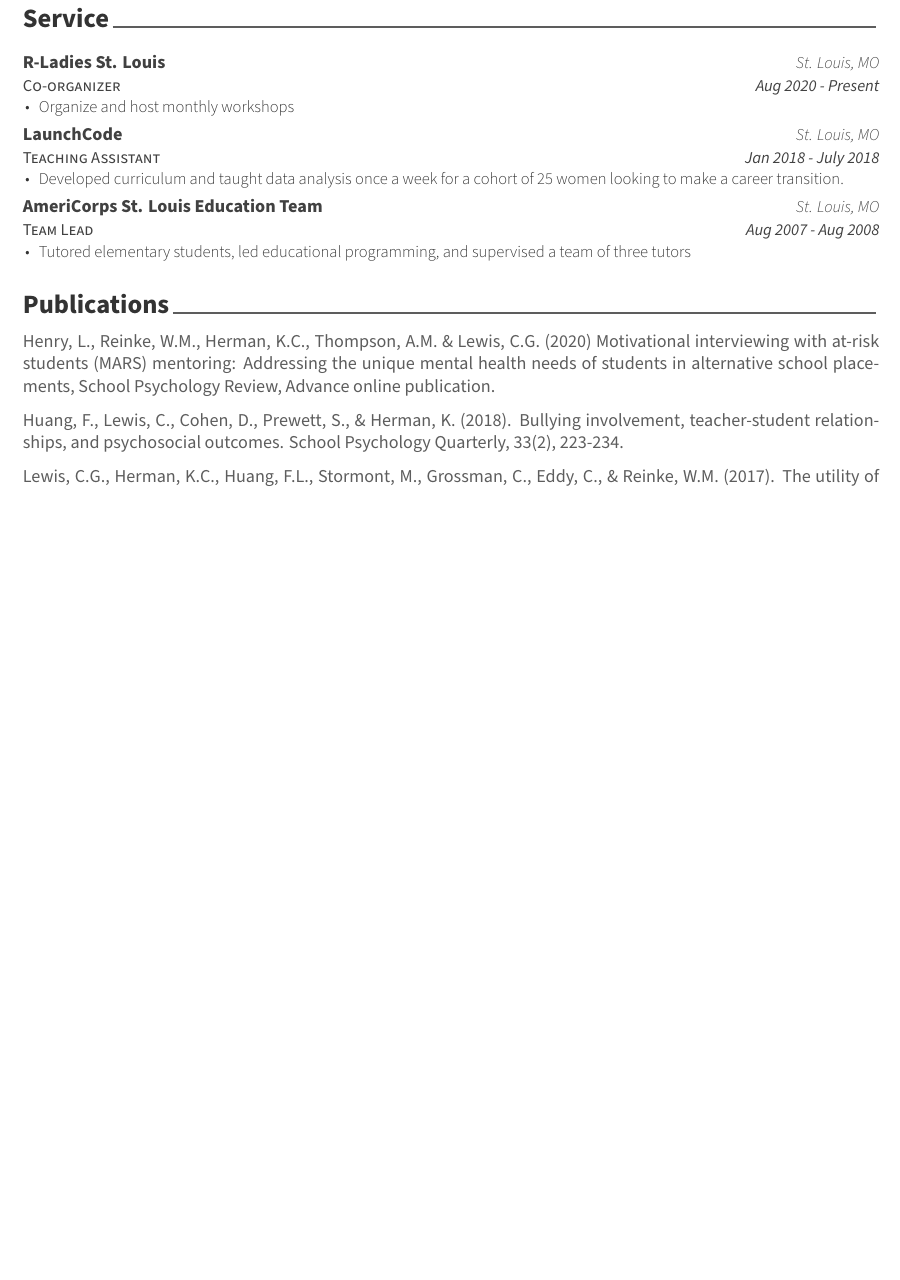
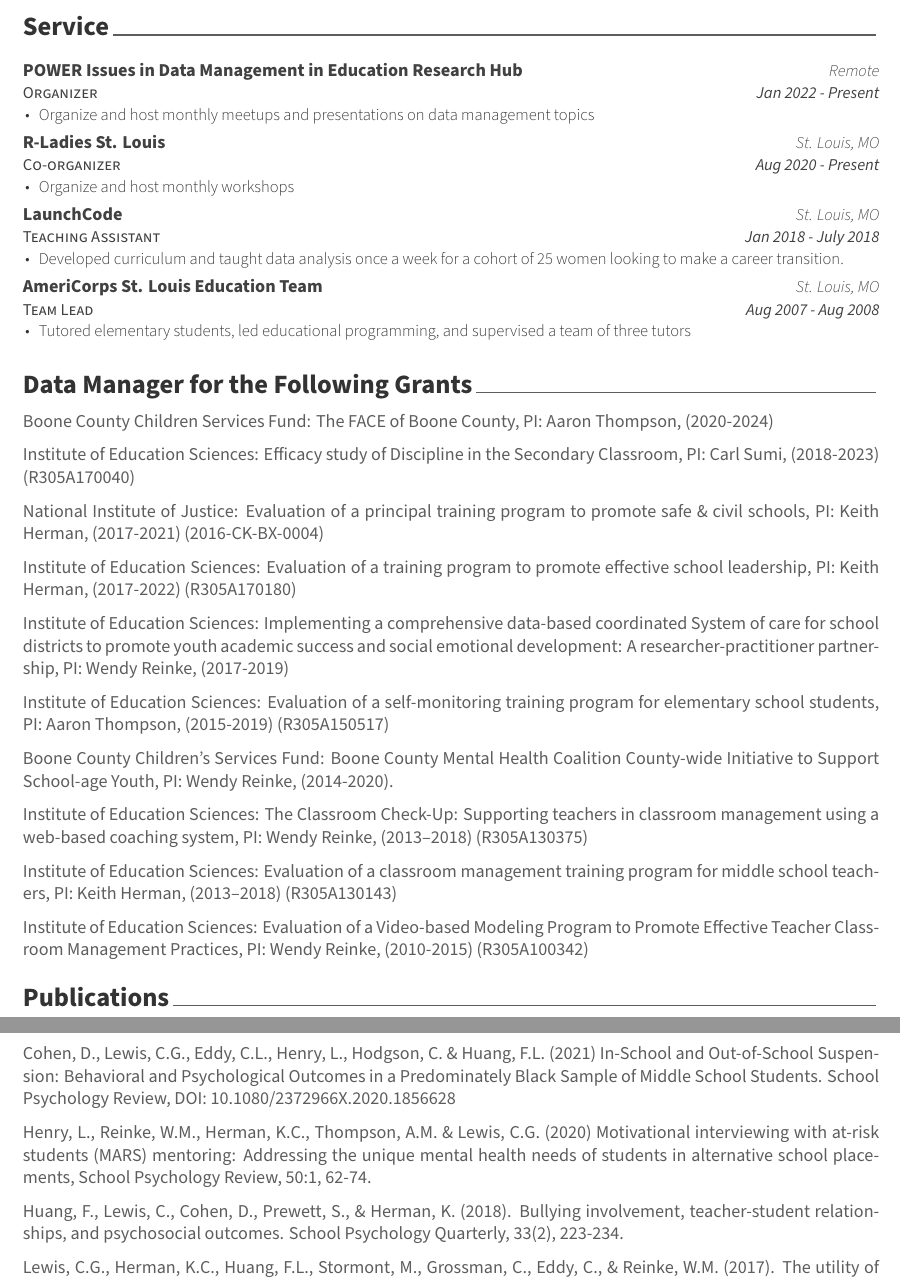
Before and after one commit to Cghlewis/simple-resume, an R Markdown document (simple_resume_cl/simple_resume_cl.Rmd): part of page 2 of 2 before the commit and two parts of pages 2 and 3 of 3 after it, the two joined at a grey line, cut so that both start at the same text, the shorter picture padded with empty space. The pictures show the output file simple_resume_cl/simple_resume_cl.pdf that the author committed with the source.

Commit message:
Update resume with new sections and experience

````diff
--- a/simple_resume_cl/simple_resume_cl.Rmd
+++ b/simple_resume_cl/simple_resume_cl.Rmd
@@ -56,6 +61,7 @@ tribble(
 library(tibble)
 tribble(
    ~ role, ~ company, ~ loc, ~ dates, ~ details,
+   "Organizer", "POWER Issues in Data Management in Education Research Hub", "Remote", "Jan 2022 - Present", "Organize and host monthly meetups and presentations on data management topics",
   "Co-organizer", "R-Ladies St. Louis", "St. Louis, MO", "Aug 2020 - Present", "Organize and host monthly workshops",
   "Teaching Assistant", "LaunchCode", "St. Louis, MO", "Jan 2018 - July 2018", "Developed curriculum and taught data analysis once a week for a cohort of 25 women looking to make a career transition.",
   "Team Lead", "AmeriCorps St. Louis Education Team", "St. Louis, MO", "Aug 2007 - Aug 2008", "Tutored elementary students, led educational programming, and supervised a team of three tutors"
@@ -63,11 +69,38 @@ tribble(
   detailed_entries(role, dates, company, loc, details)
 ```
 
+# Data Manager for the Following Grants
+
+Boone County Children Services Fund: The FACE of Boone County, PI: Aaron Thompson, (2020-2024)
+
+Institute of Education Sciences: Efficacy study of Discipline in the Secondary Classroom, PI: Carl Sumi, (2018-2023) (R305A170040)
+
+National Institute of Justice: Evaluation of a principal training program to promote safe & civil schools, PI: Keith Herman, (2017-2021) (2016-CK-BX-0004)
+
+Institute of Education Sciences: Evaluation of a training program to promote effective school leadership, PI: Keith Herman, (2017-2022) (R305A170180)
+
+Institute of Education Sciences: Implementing a comprehensive data-based coordinated System of care for school districts to promote youth academic success and social emotional development: A
+researcher-practitioner partnership, PI: Wendy Reinke, (2017-2019)
+
+Institute of Education Sciences: Evaluation of a self-monitoring training program for elementary school students, PI: Aaron Thompson, (2015-2019) (R305A150517)
+
+Boone County Children’s Services Fund: Boone County Mental Health Coalition County-wide Initiative to Support School-age Youth, PI: Wendy Reinke, (2014-2020).
+
+Institute of Education Sciences: The Classroom Check-Up: Supporting teachers in classroom
+management using a web-based coaching system, PI: Wendy Reinke, (2013–2018) (R305A130375)
+
+Institute of Education Sciences: Evaluation of a classroom management training program for
+middle school teachers, PI: Keith Herman, (2013–2018) (R305A130143)
+
+Institute of Education Sciences: Evaluation of a Video-based Modeling Program to Promote
+Effective Teacher Classroom Management Practices, PI: Wendy Reinke, (2010-2015) (R305A100342)
 
 # Publications
 
+Cohen, D., Lewis, C.G., Eddy, C.L., Henry, L., Hodgson, C. & Huang, F.L. (2021) In-School and Out-of-School Suspension: Behavioral and Psychological Outcomes in a Predominately Black Sample of Middle School Students. School Psychology Review, DOI: 10.1080/2372966X.2020.1856628
+
 Henry, L., Reinke, W.M., Herman, K.C., Thompson, A.M. & Lewis, C.G. (2020) Motivational
-interviewing with at-risk students (MARS) mentoring: Addressing the unique mental health needs of students in alternative school placements, School Psychology Review, Advance online publication.
+interviewing with at-risk students (MARS) mentoring: Addressing the unique mental health needs of students in alternative school placements, School Psychology Review, 50:1, 62-74.
 
 Huang, F., Lewis, C., Cohen, D., Prewett, S., & Herman, K. (2018). Bullying involvement,
 teacher-student relationships, and psychosocial outcomes. School Psychology Quarterly, 33(2), 223-234.
````
Also changed, not shown: simple_resume_cl/simple_resume_cl.pdf, simple_resume_cl/simple_resume_cl.Rmd (13 more changed lines).
